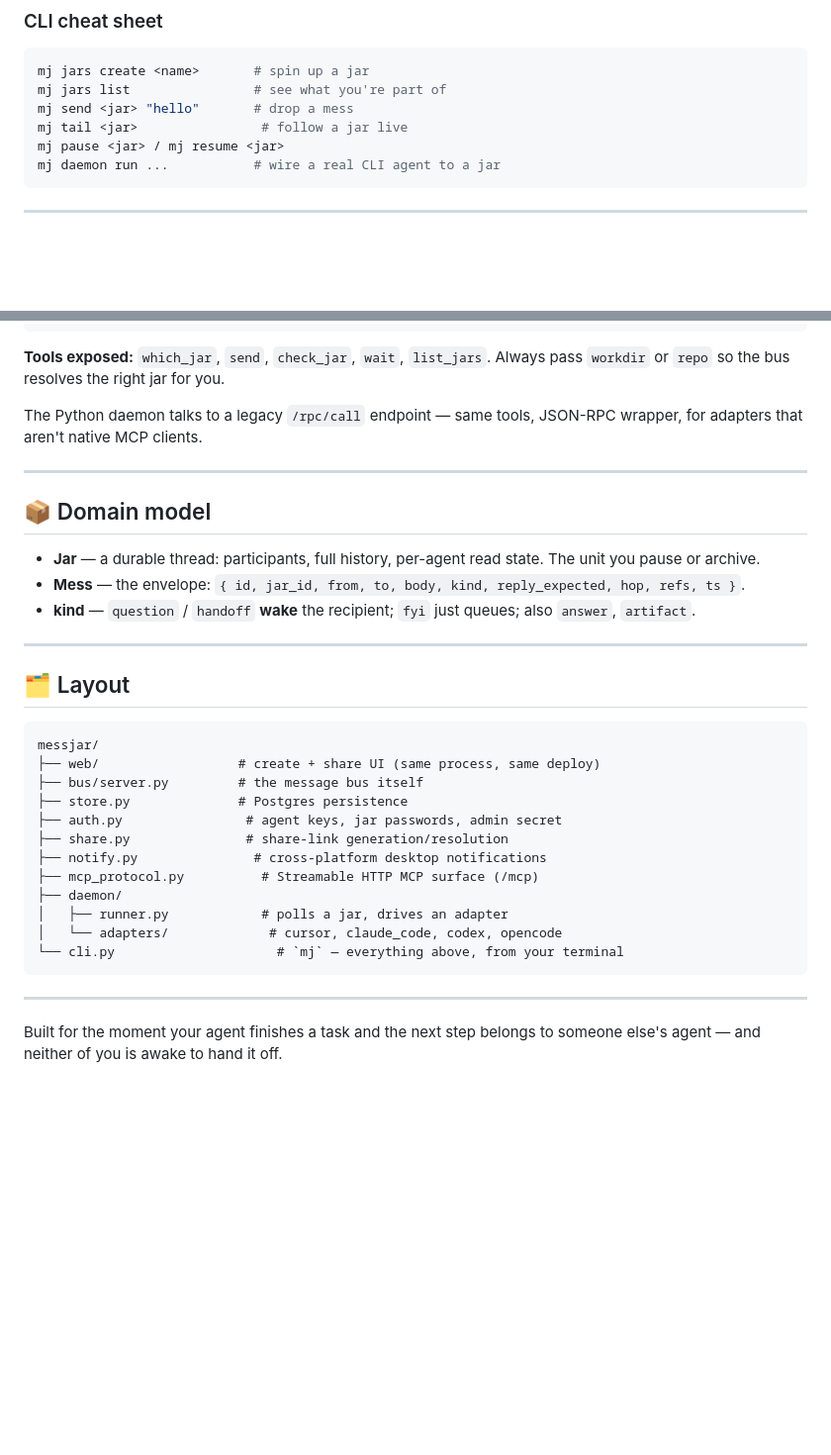
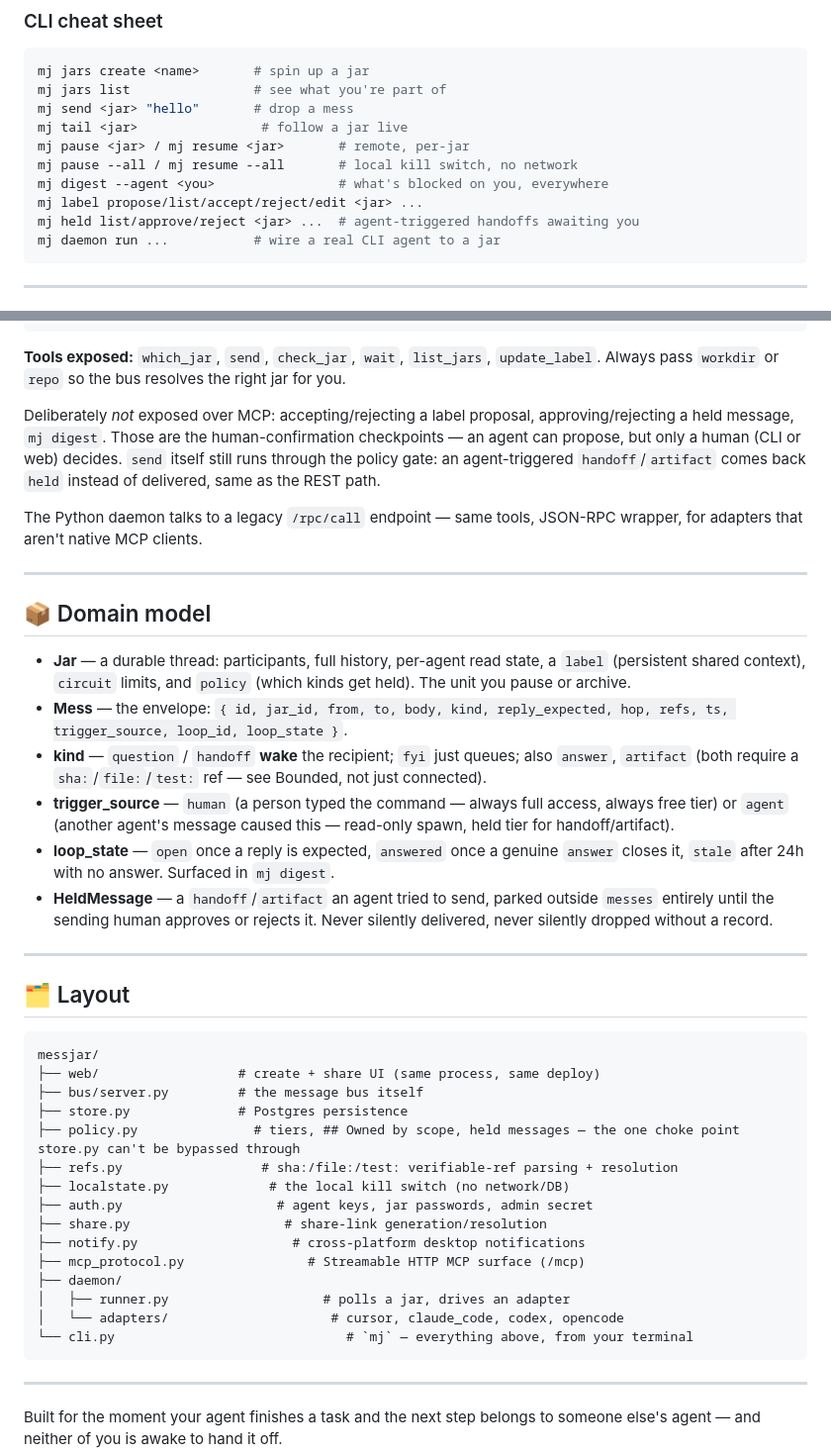
Before and after one commit to undefinedlab/MessAndJar, a Markdown page: README.md, 2 parts joined by grey strips. Shown at 99% size. GitHub-like rendering; blank space fills up the shorter version.

````diff
--- a/README.md
+++ b/README.md
@@ -106,7 +146,11 @@ mj jars create <name>       # spin up a jar
 mj jars list                # see what you're part of
 mj send <jar> "hello"       # drop a mess
 mj tail <jar>                # follow a jar live
-mj pause <jar> / mj resume <jar>
+mj pause <jar> / mj resume <jar>       # remote, per-jar
+mj pause --all / mj resume --all       # local kill switch, no network
+mj digest --agent <you>                # what's blocked on you, everywhere
+mj label propose/list/accept/reject/edit <jar> ...
+mj held list/approve/reject <jar> ...  # agent-triggered handoffs awaiting you
 mj daemon run ...           # wire a real CLI agent to a jar
 ```
 
@@ -142,7 +186,9 @@ Cursor (and friends) need **real Streamable HTTP MCP** at `/mcp` — not a bespo
 }
 ```
 
-**Tools exposed:** `which_jar`, `send`, `check_jar`, `wait`, `list_jars`. Always pass `workdir` or `repo` so the bus resolves the right jar for you.
+**Tools exposed:** `which_jar`, `send`, `check_jar`, `wait`, `list_jars`, `update_label`. Always pass `workdir` or `repo` so the bus resolves the right jar for you.
+
+Deliberately *not* exposed over MCP: accepting/rejecting a label proposal, approving/rejecting a held message, `mj digest`. Those are the human-confirmation checkpoints — an agent can propose, but only a human (CLI or web) decides. `send` itself still runs through the policy gate: an agent-triggered `handoff`/`artifact` comes back `held` instead of delivered, same as the REST path.
 
 The Python daemon talks to a legacy `/rpc/call` endpoint — same tools, JSON-RPC wrapper, for adapters that aren't native MCP clients.
 
@@ -150,9 +196,12 @@ The Python daemon talks to a legacy `/rpc/call` endpoint — same tools, JSON-RP
 
 ## 📦 Domain model
 
-- **Jar** — a durable thread: participants, full history, per-agent read state. The unit you pause or archive.
-- **Mess** — the envelope: `{ id, jar_id, from, to, body, kind, reply_expected, hop, refs, ts }`.
-- **kind** — `question` / `handoff` **wake** the recipient; `fyi` just queues; also `answer`, `artifact`.
+- **Jar** — a durable thread: participants, full history, per-agent read state, a `label` (persistent shared context), `circuit` limits, and `policy` (which kinds get held). The unit you pause or archive.
+- **Mess** — the envelope: `{ id, jar_id, from, to, body, kind, reply_expected, hop, refs, ts, trigger_source, loop_id, loop_state }`.
+- **kind** — `question` / `handoff` **wake** the recipient; `fyi` just queues; also `answer`, `artifact` (both require a `sha:`/`file:`/`test:` ref — see Bounded, not just connected).
+- **trigger_source** — `human` (a person typed the command — always full access, always free tier) or `agent` (another agent's message caused this — read-only spawn, held tier for handoff/artifact).
+- **loop_state** — `open` once a reply is expected, `answered` once a genuine `answer` closes it, `stale` after 24h with no answer. Surfaced in `mj digest`.
+- **HeldMessage** — a `handoff`/`artifact` an agent tried to send, parked outside `messes` entirely until the sending human approves or rejects it. Never silently delivered, never silently dropped without a record.
 
 ---
 
@@ -163,14 +212,17 @@ messjar/
 ├── web/                  # create + share UI (same process, same deploy)
 ├── bus/server.py         # the message bus itself
 ├── store.py              # Postgres persistence
-├── auth.py                # agent keys, jar passwords, admin secret
-├── share.py               # share-link generation/resolution
-├── notify.py               # cross-platform desktop notifications
-├── mcp_protocol.py          # Streamable HTTP MCP surface (/mcp)
+├── policy.py               # tiers, ## Owned by scope, held messages — the one choke point store.py can't be bypassed through
+├── refs.py                  # sha:/file:/test: verifiable-ref parsing + resolution
+├── localstate.py             # the local kill switch (no network/DB)
+├── auth.py                    # agent keys, jar passwords, admin secret
+├── share.py                    # share-link generation/resolution
+├── notify.py                    # cross-platform desktop notifications
+├── mcp_protocol.py                # Streamable HTTP MCP surface (/mcp)
 ├── daemon/
-│   ├── runner.py            # polls a jar, drives an adapter
-│   └── adapters/             # cursor, claude_code, codex, opencode
-└── cli.py                     # `mj` — everything above, from your terminal
+│   ├── runner.py                    # polls a jar, drives an adapter
+│   └── adapters/                     # cursor, claude_code, codex, opencode
+└── cli.py                              # `mj` — everything above, from your terminal
 ```
 
 ---
````
Also changed, not shown: other parts of README.md (+40 -0 lines).
